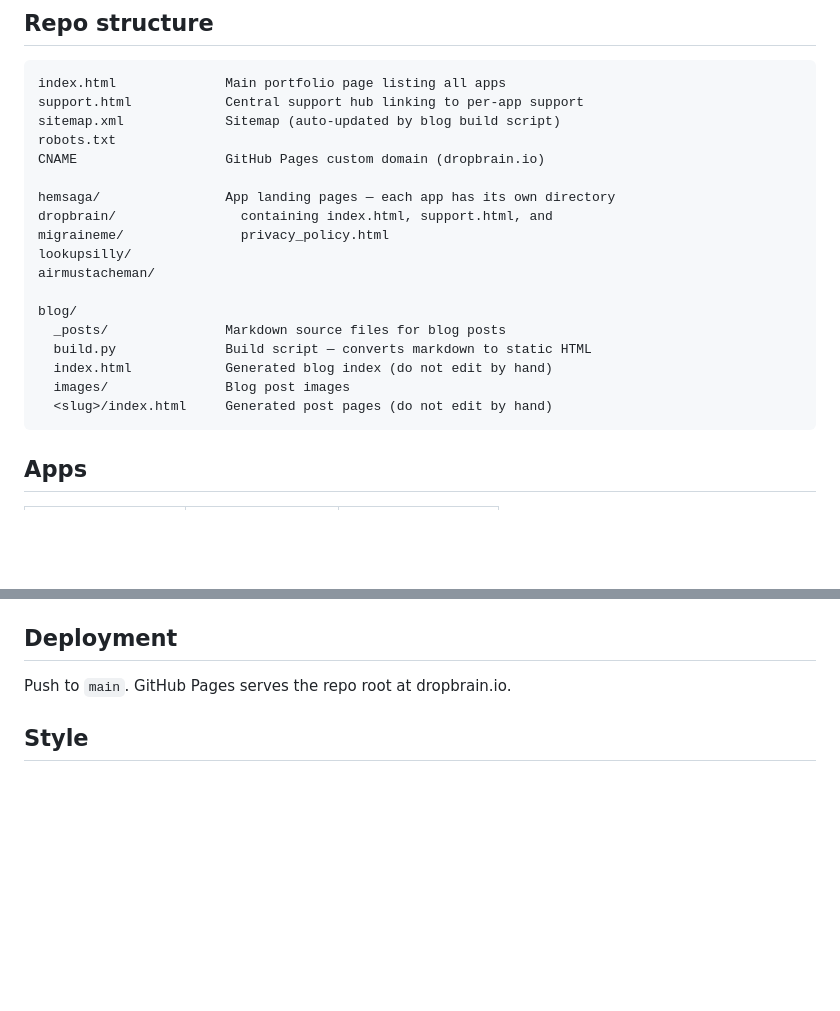
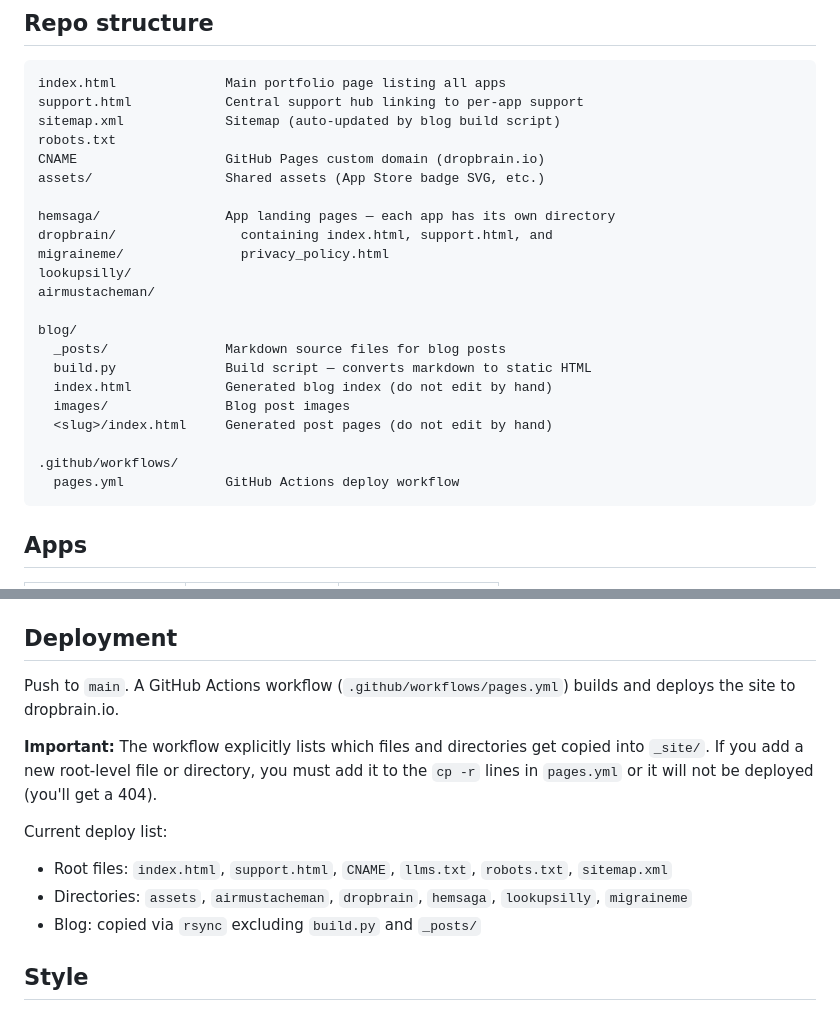
Before and after one commit to mad01/dropbrain-studio, a Markdown page: CLAUDE.md, 2 parts joined by grey strips. GitHub-like rendering; blank space fills up the shorter version.

Commit message:
Update CLAUDE.md with deployment workflow details
Document that pages.yml must be updated when adding new root-level
files or directories, to avoid 404s on the deployed site.

Co-Authored-By: Claude Opus 4.6 (1M context) <noreply@anthropic.com>

````diff
--- a/CLAUDE.md
+++ b/CLAUDE.md
@@ -10,6 +10,7 @@ support.html            Central support hub linking to per-app support
 sitemap.xml             Sitemap (auto-updated by blog build script)
 robots.txt
 CNAME                   GitHub Pages custom domain (dropbrain.io)
+assets/                 Shared assets (App Store badge SVG, etc.)
 
 hemsaga/                App landing pages — each app has its own directory
 dropbrain/                containing index.html, support.html, and
@@ -23,6 +24,9 @@ blog/
   index.html            Generated blog index (do not edit by hand)
   images/               Blog post images
   <slug>/index.html     Generated post pages (do not edit by hand)
+
+.github/workflows/
+  pages.yml             GitHub Actions deploy workflow
 ```
 
 ## Apps
@@ -84,7 +88,14 @@ Place images in `blog/images/` and reference them as `/blog/images/filename.png`
 
 ## Deployment
 
-Push to `main`. GitHub Pages serves the repo root at dropbrain.io.
+Push to `main`. A GitHub Actions workflow (`.github/workflows/pages.yml`) builds and deploys the site to dropbrain.io.
+
+**Important:** The workflow explicitly lists which files and directories get copied into `_site/`. If you add a new root-level file or directory, you must add it to the `cp -r` lines in `pages.yml` or it will not be deployed (you'll get a 404).
+
+Current deploy list:
+- Root files: `index.html`, `support.html`, `CNAME`, `llms.txt`, `robots.txt`, `sitemap.xml`
+- Directories: `assets`, `airmustacheman`, `dropbrain`, `hemsaga`, `lookupsilly`, `migraineme`
+- Blog: copied via `rsync` excluding `build.py` and `_posts/`
 
 ## Style
 
````
